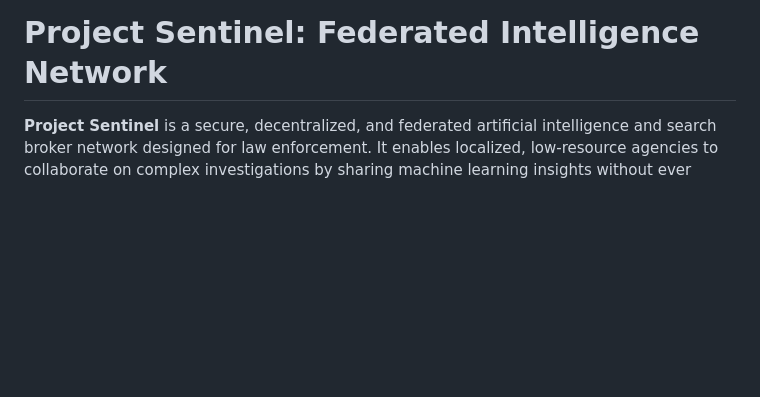
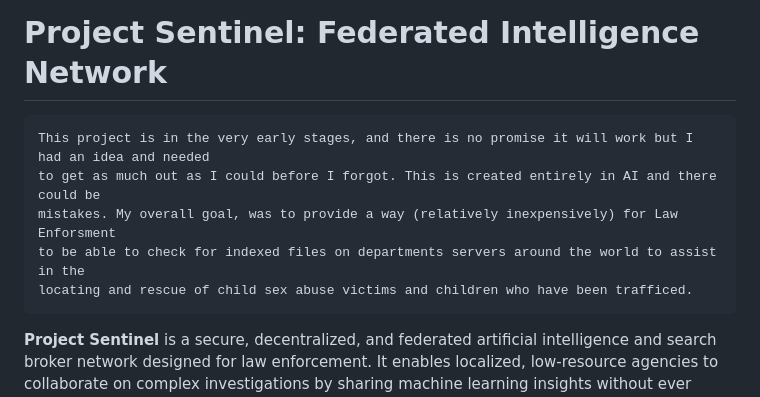
Before and after one commit to shawnseanderson-web/Project-Sentiel, a Markdown page: README.md, the part around the change. GitHub-like rendering; blank space fills up the shorter version.

````diff
--- a/README.md
+++ b/README.md
@@ -1,5 +1,12 @@
 # Project Sentinel: Federated Intelligence Network
 
+```text
+This project is in the very early stages, and there is no promise it will work but I had an idea and needed
+to get as much out as I could before I forgot. This is created entirely in AI and there could be
+mistakes. My overall goal, was to provide a way (relatively inexpensively) for Law Enforsment
+to be able to check for indexed files on departments servers around the world to assist in the
+locating and rescue of child sex abuse victims and children who have been trafficed.
+```
 **Project Sentinel** is a secure, decentralized, and federated artificial intelligence and search broker network designed for law enforcement. It enables localized, low-resource agencies to collaborate on complex investigations by sharing machine learning insights without ever centralizing, copying, or transmitting sensitive restricted case files or illicit media.
 
 This repository contains the complete **Phase 1-3** implementation, featuring the local Edge Inference Node (Spoke), the Central Federated Search Broker (Hub), the Project VIC automated media pipeline, and the Flower-based Federated Learning structure with Differential Privacy.
````
